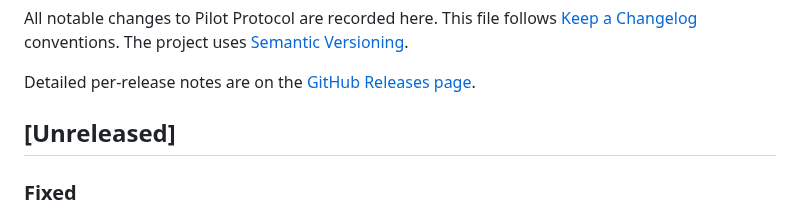
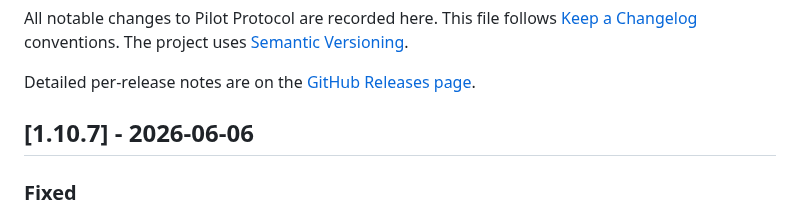
Before and after one commit to TeoSlayer/pilotprotocol, a Markdown page: CHANGELOG.md, the part around the change. Rendered like a GitHub page.

Commit message:
chore(release): mark v1.10.7 in CHANGELOG

```diff
--- a/CHANGELOG.md
+++ b/CHANGELOG.md
@@ -7,7 +7,7 @@ project uses [Semantic Versioning](https://semver.org/).
 Detailed per-release notes are on the
 [GitHub Releases page](https://github.com/TeoSlayer/pilotprotocol/releases).
 
-## [Unreleased]
+## [1.10.7] - 2026-06-06
 
 ### Fixed
 - **Auto-handshake dial-storm against unreachable trusted agents no longer
```
